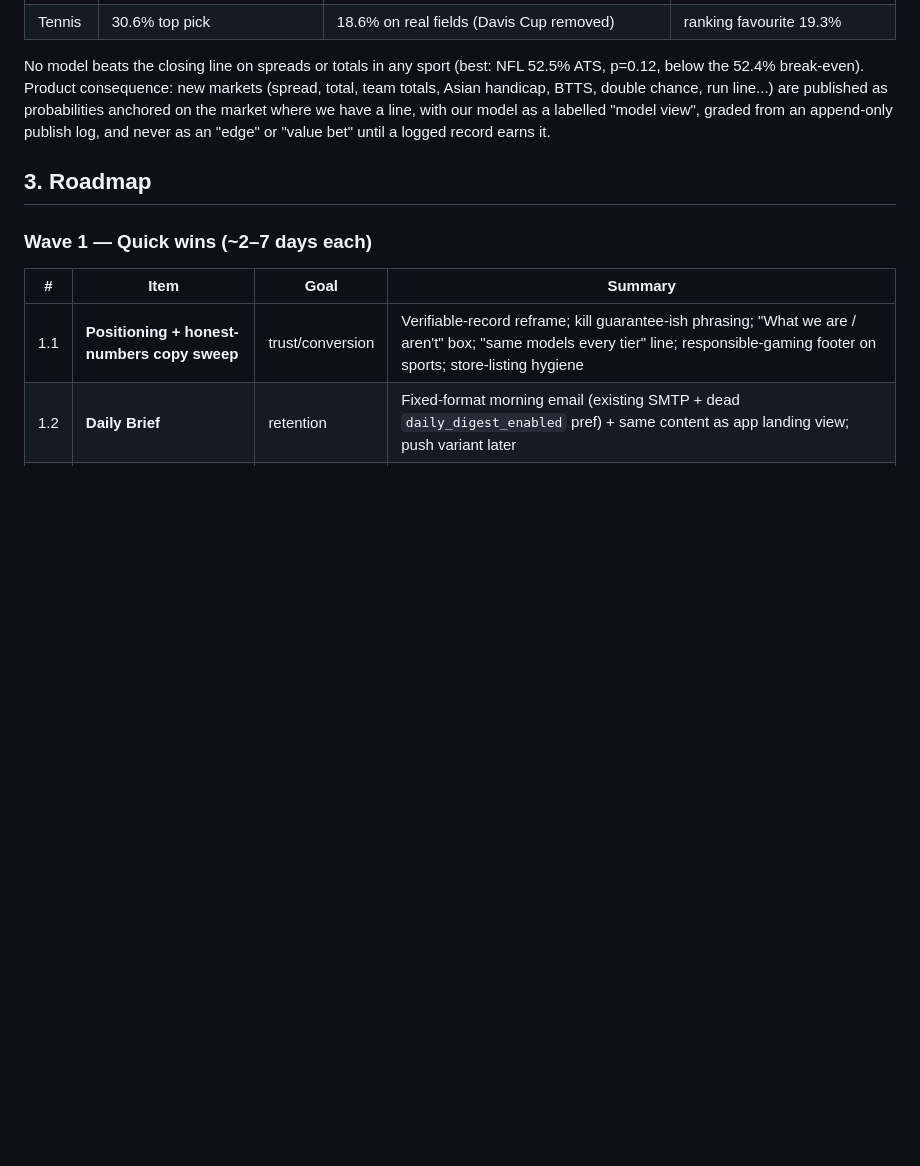
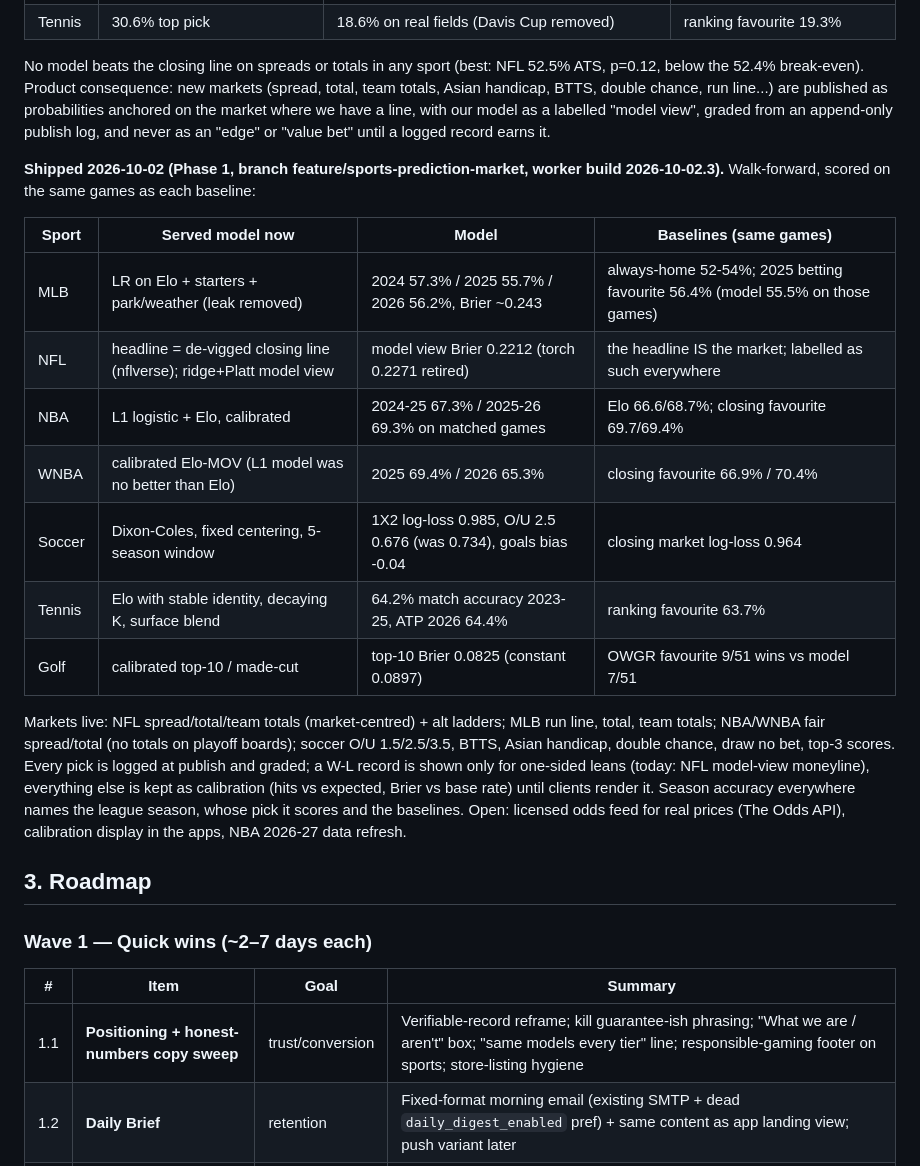
Before and after one commit to enens-lab/SeekingBeta, a Markdown page: MARKET_ROADMAP.md, the part around the change. Drawn GitHub-style; blank space fills up the shorter version.

Commit message:
docs(roadmap): Phase 1 shipped numbers, every model next to its baselines
Co-Authored-By: Claude Opus 5.5 <noreply@anthropic.com>

```diff
--- a/MARKET_ROADMAP.md
+++ b/MARKET_ROADMAP.md
@@ -427,6 +427,28 @@ probabilities anchored on the market where we have a line, with our model as a
 labelled "model view", graded from an append-only publish log, and never as an
 "edge" or "value bet" until a logged record earns it.
 
+**Shipped 2026-10-02 (Phase 1, branch feature/sports-prediction-market, worker build
+2026-10-02.3).** Walk-forward, scored on the same games as each baseline:
+
+| Sport | Served model now | Model | Baselines (same games) |
+|---|---|---|---|
+| MLB | LR on Elo + starters + park/weather (leak removed) | 2024 57.3% / 2025 55.7% / 2026 56.2%, Brier ~0.243 | always-home 52-54%; 2025 betting favourite 56.4% (model 55.5% on those games) |
+| NFL | headline = de-vigged closing line (nflverse); ridge+Platt model view | model view Brier 0.2212 (torch 0.2271 retired) | the headline IS the market; labelled as such everywhere |
+| NBA | L1 logistic + Elo, calibrated | 2024-25 67.3% / 2025-26 69.3% on matched games | Elo 66.6/68.7%; closing favourite 69.7/69.4% |
+| WNBA | calibrated Elo-MOV (L1 model was no better than Elo) | 2025 69.4% / 2026 65.3% | closing favourite 66.9% / 70.4% |
+| Soccer | Dixon-Coles, fixed centering, 5-season window | 1X2 log-loss 0.985, O/U 2.5 0.676 (was 0.734), goals bias -0.04 | closing market log-loss 0.964 |
+| Tennis | Elo with stable identity, decaying K, surface blend | 64.2% match accuracy 2023-25, ATP 2026 64.4% | ranking favourite 63.7% |
+| Golf | calibrated top-10 / made-cut | top-10 Brier 0.0825 (constant 0.0897) | OWGR favourite 9/51 wins vs model 7/51 |
+
+Markets live: NFL spread/total/team totals (market-centred) + alt ladders; MLB run line,
+total, team totals; NBA/WNBA fair spread/total (no totals on playoff boards); soccer
+O/U 1.5/2.5/3.5, BTTS, Asian handicap, double chance, draw no bet, top-3 scores. Every
+pick is logged at publish and graded; a W-L record is shown only for one-sided leans
+(today: NFL model-view moneyline), everything else is kept as calibration (hits vs
+expected, Brier vs base rate) until clients render it. Season accuracy everywhere names
+the league season, whose pick it scores and the baselines. Open: licensed odds feed for
+real prices (The Odds API), calibration display in the apps, NBA 2026-27 data refresh.
+
 ## 3. Roadmap
 
 ### Wave 1 — Quick wins (~2–7 days each)
```
